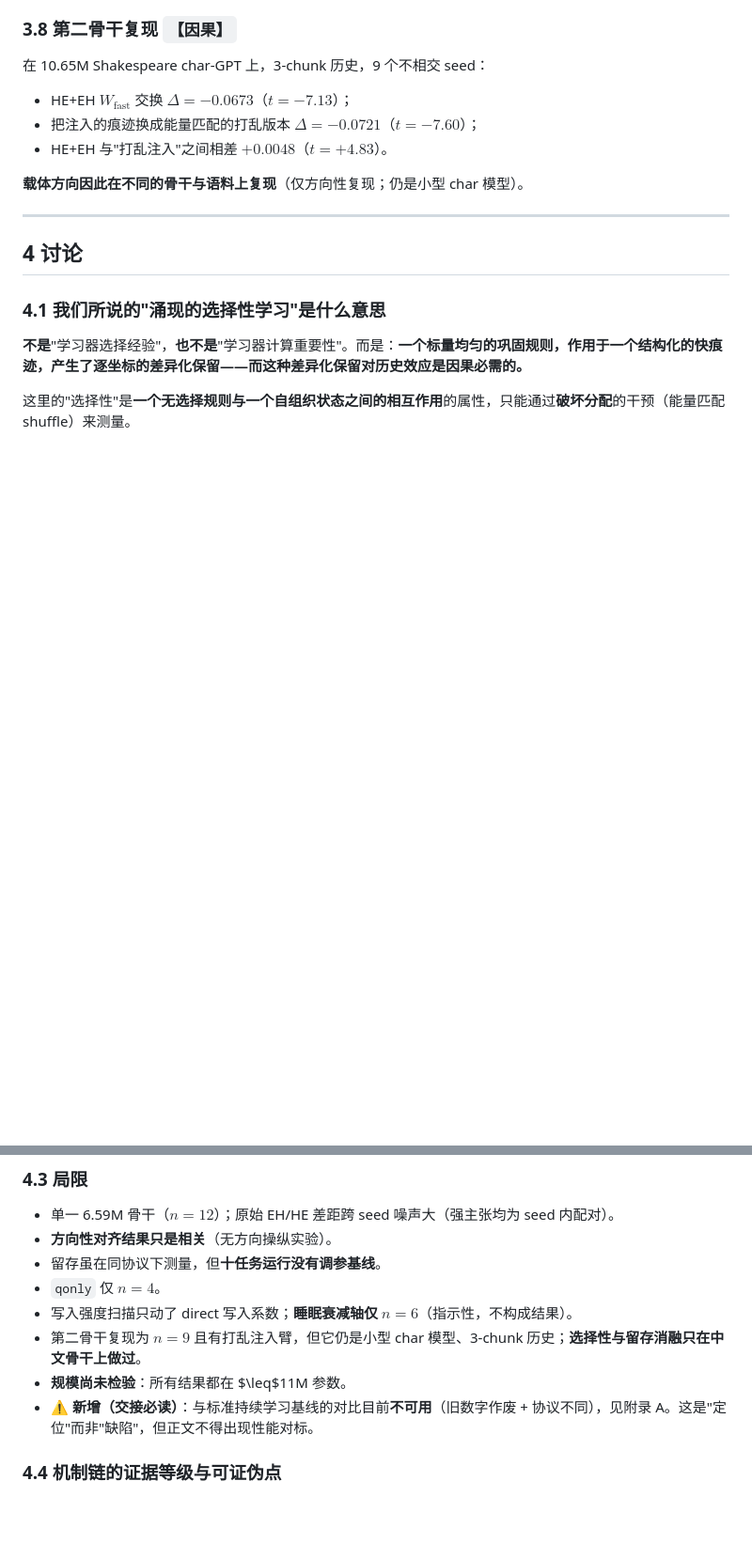
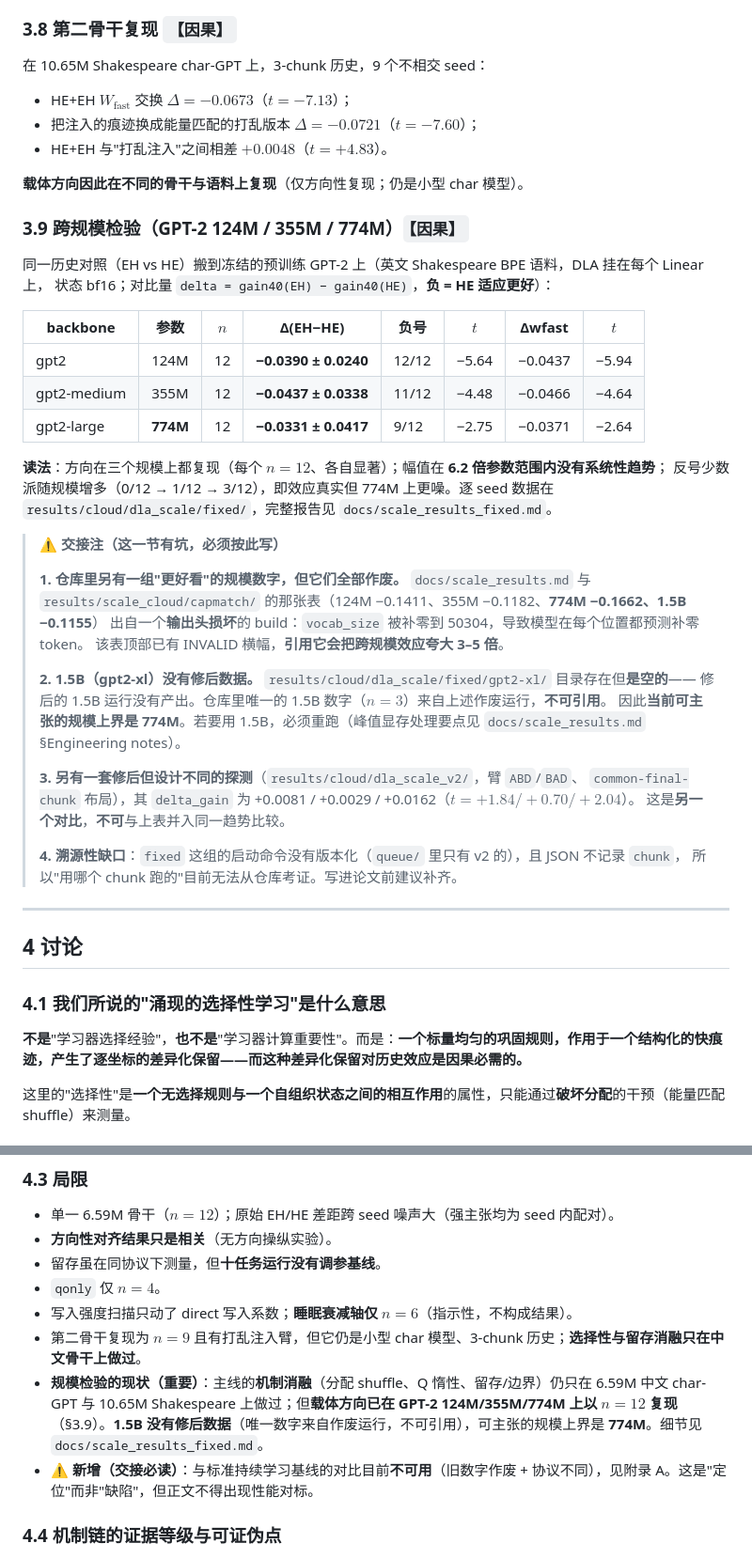
Before and after one commit to JayCRL/DLA, a Markdown page: paper/DLA_论文_中文完整稿.md, 2 parts joined by grey strips. Shown at 94% size. GitHub-like rendering; blank space fills up the shorter version.

```diff
--- a/paper/DLA_论文_中文完整稿.md
+++ b/paper/DLA_论文_中文完整稿.md
@@ -293,6 +293,40 @@ gap 单调上升，且相邻两步各自显著（$\text{gap}(1.0)-\text{gap}(0.5
 
 **载体方向因此在不同的骨干与语料上复现**（仅方向性复现；仍是小型 char 模型）。
 
+### 3.9 跨规模检验（GPT-2 124M / 355M / 774M）`【因果】`
+
+同一历史对照（EH vs HE）搬到冻结的预训练 GPT-2 上（英文 Shakespeare BPE 语料，DLA 挂在每个 Linear 上，
+状态 bf16；对比量 `delta = gain40(EH) − gain40(HE)`，**负 = HE 适应更好**）：
+
+| backbone | 参数 | $n$ | Δ(EH−HE) | 负号 | $t$ | Δwfast | $t$ |
+|---|---|---|---|---|---|---|---|
+| gpt2 | 124M | 12 | **−0.0390 ± 0.0240** | 12/12 | −5.64 | −0.0437 | −5.94 |
+| gpt2-medium | 355M | 12 | **−0.0437 ± 0.0338** | 11/12 | −4.48 | −0.0466 | −4.64 |
+| gpt2-large | **774M** | 12 | **−0.0331 ± 0.0417** | 9/12 | −2.75 | −0.0371 | −2.64 |
+
+**读法**：方向在三个规模上都复现（每个 $n{=}12$、各自显著）；幅值在 **6.2 倍参数范围内没有系统性趋势**；
+反号少数派随规模增多（0/12 → 1/12 → 3/12），即效应真实但 774M 上更噪。逐 seed 数据在
+`results/cloud/dla_scale/fixed/`，完整报告见 `docs/scale_results_fixed.md`。
+
+> ⚠️ **交接注（这一节有坑，必须按此写）**
+>
+> **1. 仓库里另有一组"更好看"的规模数字，但它们全部作废。** `docs/scale_results.md` 与
+> `results/scale_cloud/capmatch/` 的那张表（124M −0.1411、355M −0.1182、**774M −0.1662、1.5B −0.1155**）
+> 出自一个**输出头损坏**的 build：`vocab_size` 被补零到 50304，导致模型在每个位置都预测补零 token。
+> 该表顶部已有 INVALID 横幅，**引用它会把跨规模效应夸大 3–5 倍**。
+>
+> **2. 1.5B（gpt2-xl）没有修后数据。** `results/cloud/dla_scale/fixed/gpt2-xl/` 目录存在但**是空的**——
+> 修后的 1.5B 运行没有产出。仓库里唯一的 1.5B 数字（$n{=}3$）来自上述作废运行，**不可引用**。
+> 因此**当前可主张的规模上界是 774M**。若要用 1.5B，必须重跑（峰值显存处理要点见
+> `docs/scale_results.md` §Engineering notes）。
+>
+> **3. 另有一套修后但设计不同的探测**（`results/cloud/dla_scale_v2/`，臂 `ABD`/`BAD`、
+> `common-final-chunk` 布局），其 `delta_gain` 为 +0.0081 / +0.0029 / +0.0162（$t{=}+1.84 / +0.70 / +2.04$）。
+> 这是**另一个对比**，**不可**与上表并入同一趋势比较。
+>
+> **4. 溯源性缺口**：`fixed` 这组的启动命令没有版本化（`queue/` 里只有 v2 的），且 JSON 不记录 `chunk`，
+> 所以"用哪个 chunk 跑的"目前无法从仓库考证。写进论文前建议补齐。
+
 ---
 
 ## 4 讨论
@@ -317,7 +351,7 @@ gap 单调上升，且相邻两步各自显著（$\text{gap}(1.0)-\text{gap}(0.5
 - `qonly` 仅 $n{=}4$。
 - 写入强度扫描只动了 direct 写入系数；**睡眠衰减轴仅 $n{=}6$**（指示性，不构成结果）。
 - 第二骨干复现为 $n{=}9$ 且有打乱注入臂，但它仍是小型 char 模型、3-chunk 历史；**选择性与留存消融只在中文骨干上做过**。
-- **规模尚未检验**：所有结果都在 $\leq$11M 参数。
+- **规模检验的现状（重要）**：主线的**机制消融**（分配 shuffle、Q 惰性、留存/边界）仍只在 6.59M 中文 char-GPT 与 10.65M Shakespeare 上做过；但**载体方向已在 GPT-2 124M/355M/774M 上以 $n{=}12$ 复现**（§3.9）。**1.5B 没有修后数据**（唯一数字来自作废运行，不可引用），可主张的规模上界是 **774M**。细节见 `docs/scale_results_fixed.md`。
 - ⚠️ **新增（交接必读）**：与标准持续学习基线的对比目前**不可用**（旧数字作废 + 协议不同），见附录 A。这是"定位"而非"缺陷"，但正文不得出现性能对标。
 
 ### 4.4 机制链的证据等级与可证伪点
```
Also changed, not shown: other parts of paper/DLA_论文_中文完整稿.md (+11 -4 lines), docs/scale_results_fixed.md (added, +125 -0 lines).
